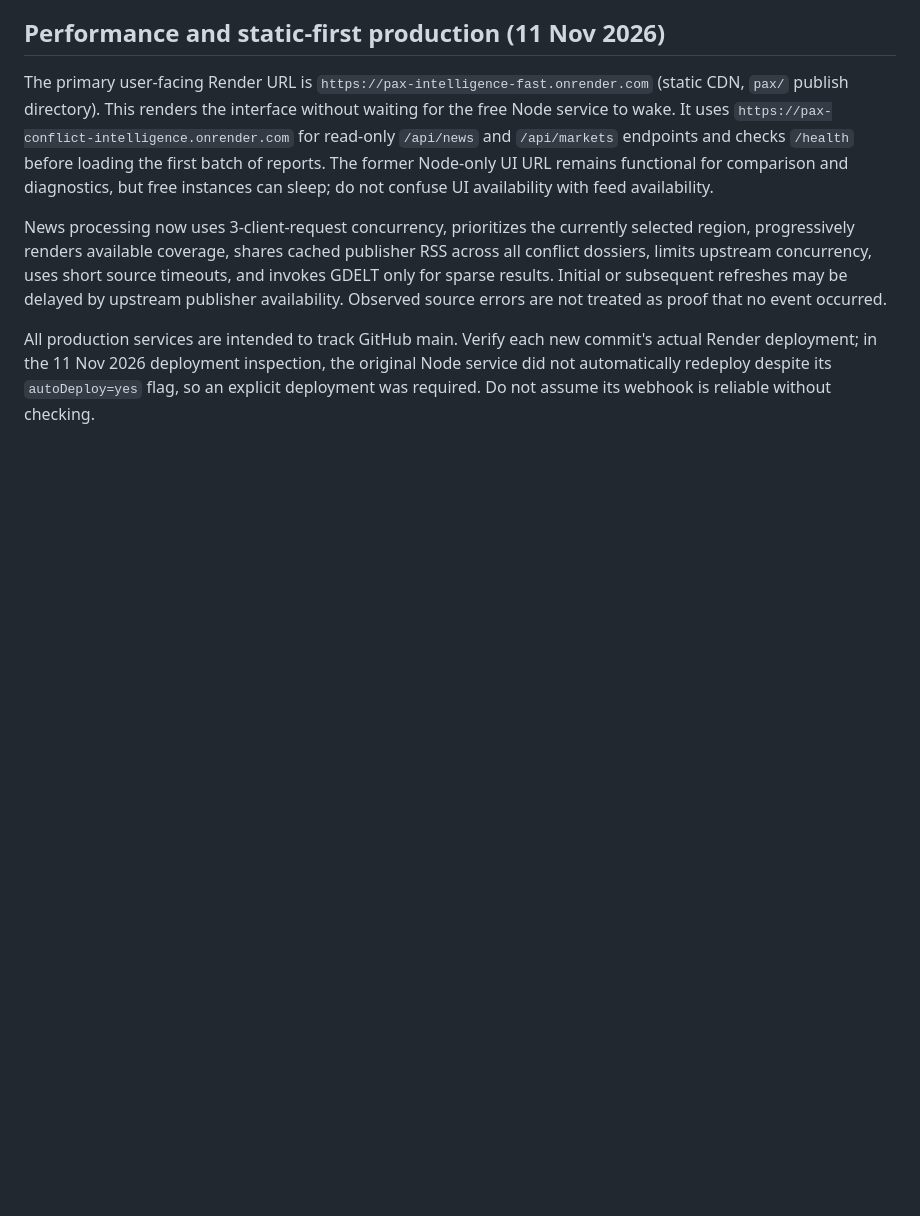
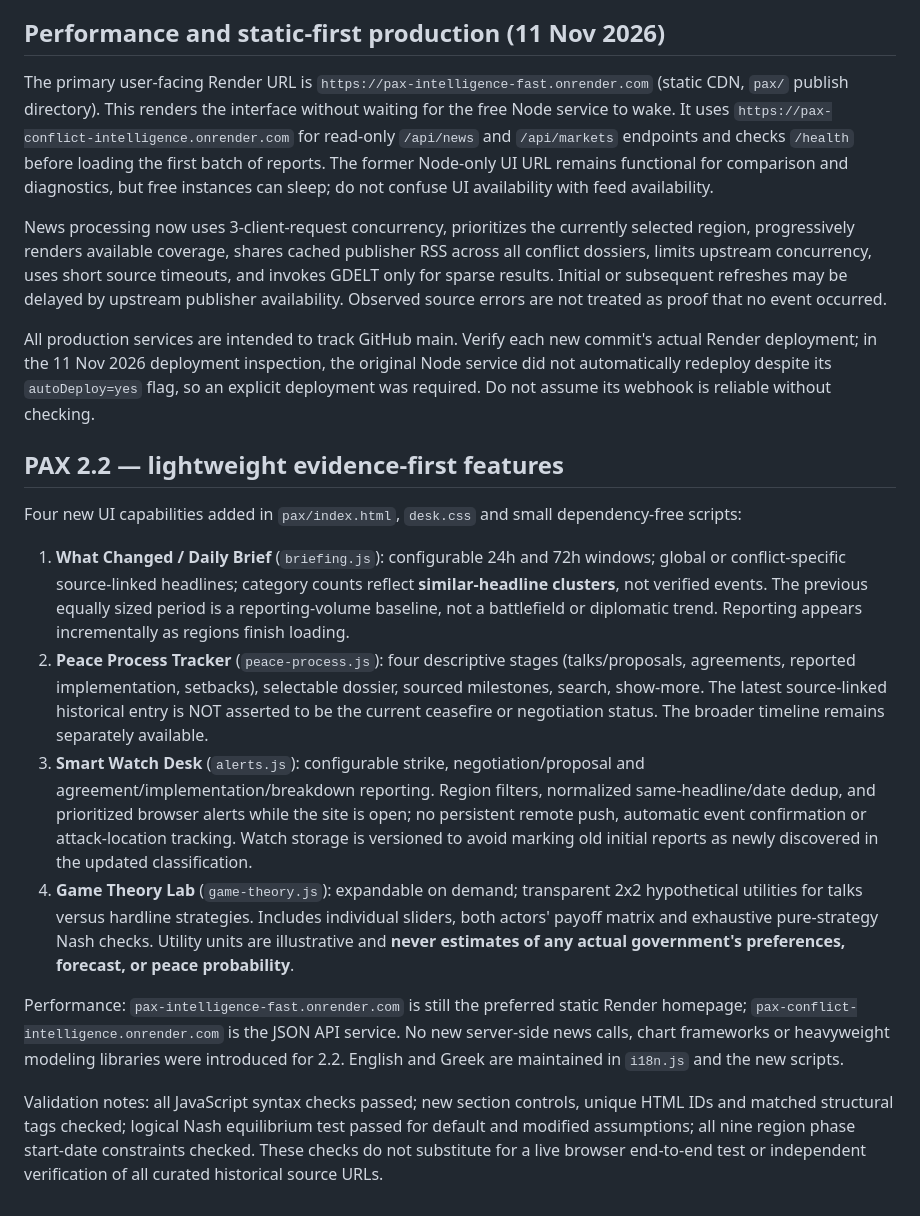
Before and after one commit to mariodinakus/world-faultline, a Markdown page: pax/README.md, the part around the change. GitHub-like rendering; blank space fills up the shorter version.

Commit message:
Document PAX 2.2 daily briefing, peace process, smart alerts, game theory and methodological safeguards

```diff
--- a/pax/README.md
+++ b/pax/README.md
@@ -86,3 +86,16 @@ The primary user-facing Render URL is `https://pax-intelligence-fast.onrender.co
 News processing now uses 3-client-request concurrency, prioritizes the currently selected region, progressively renders available coverage, shares cached publisher RSS across all conflict dossiers, limits upstream concurrency, uses short source timeouts, and invokes GDELT only for sparse results. Initial or subsequent refreshes may be delayed by upstream publisher availability. Observed source errors are not treated as proof that no event occurred.
 
 All production services are intended to track GitHub main. Verify each new commit's actual Render deployment; in the 11 Nov 2026 deployment inspection, the original Node service did not automatically redeploy despite its `autoDeploy=yes` flag, so an explicit deployment was required. Do not assume its webhook is reliable without checking.
+
+## PAX 2.2 — lightweight evidence-first features
+
+Four new UI capabilities added in `pax/index.html`, `desk.css` and small dependency-free scripts:
+
+1. **What Changed / Daily Brief** (`briefing.js`): configurable 24h and 72h windows; global or conflict-specific source-linked headlines; category counts reflect **similar-headline clusters**, not verified events. The previous equally sized period is a reporting-volume baseline, not a battlefield or diplomatic trend. Reporting appears incrementally as regions finish loading.
+2. **Peace Process Tracker** (`peace-process.js`): four descriptive stages (talks/proposals, agreements, reported implementation, setbacks), selectable dossier, sourced milestones, search, show-more. The latest source-linked historical entry is NOT asserted to be the current ceasefire or negotiation status. The broader timeline remains separately available.
+3. **Smart Watch Desk** (`alerts.js`): configurable strike, negotiation/proposal and agreement/implementation/breakdown reporting. Region filters, normalized same-headline/date dedup, and prioritized browser alerts while the site is open; no persistent remote push, automatic event confirmation or attack-location tracking. Watch storage is versioned to avoid marking old initial reports as newly discovered in the updated classification.
+4. **Game Theory Lab** (`game-theory.js`): expandable on demand; transparent 2x2 hypothetical utilities for talks versus hardline strategies. Includes individual sliders, both actors' payoff matrix and exhaustive pure-strategy Nash checks. Utility units are illustrative and **never estimates of any actual government's preferences, forecast, or peace probability**.
+
+Performance: `pax-intelligence-fast.onrender.com` is still the preferred static Render homepage; `pax-conflict-intelligence.onrender.com` is the JSON API service. No new server-side news calls, chart frameworks or heavyweight modeling libraries were introduced for 2.2. English and Greek are maintained in `i18n.js` and the new scripts.
+
+Validation notes: all JavaScript syntax checks passed; new section controls, unique HTML IDs and matched structural tags checked; logical Nash equilibrium test passed for default and modified assumptions; all nine region phase start-date constraints checked. These checks do not substitute for a live browser end-to-end test or independent verification of all curated historical source URLs.
```
